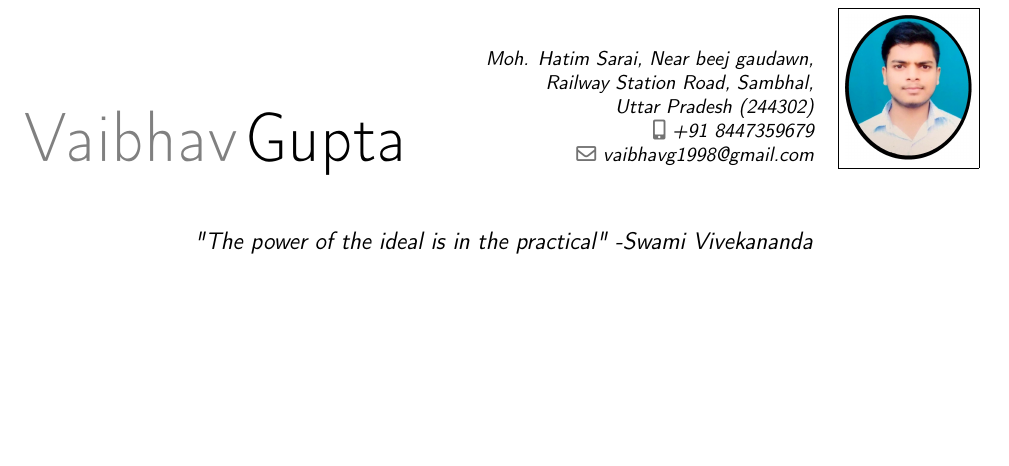
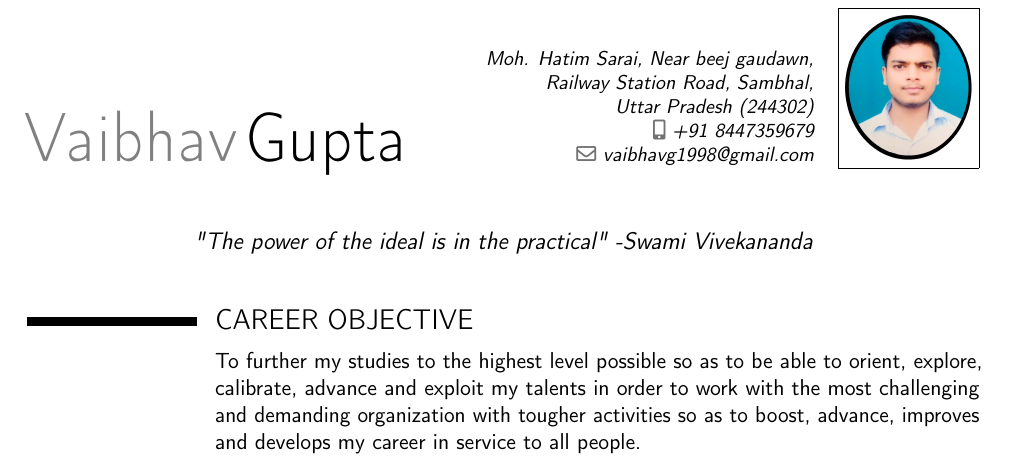
Before and after one commit to vaibhavg1998/Vaibhav_Resume, a LaTeX CV (vaibhav_resume.tex): part of the page, cut so that both start at the same text, the shorter picture padded with empty space. Compiled offline with pdfLaTeX.

Commit message:
added career objectives

```diff
--- a/vaibhav_resume.tex
+++ b/vaibhav_resume.tex
@@ -21,7 +21,14 @@
 \quote{"The power of the ideal is in the practical"   -Swami Vivekananda}
 
 \begin{document}
-
 \maketitle
 
+\section{CAREER OBJECTIVE}
+\cvitem{}{To further my studies to the highest level possible so
+as to be able to orient, explore, calibrate, advance and
+exploit my talents in order to work with the most
+challenging and demanding organization with tougher
+activities so as to boost, advance, improves and develops
+my career in service to all people.}
+
 \end{document}
```
Also changed, not shown: vaibhav_resume.pdf, 4 other files.
